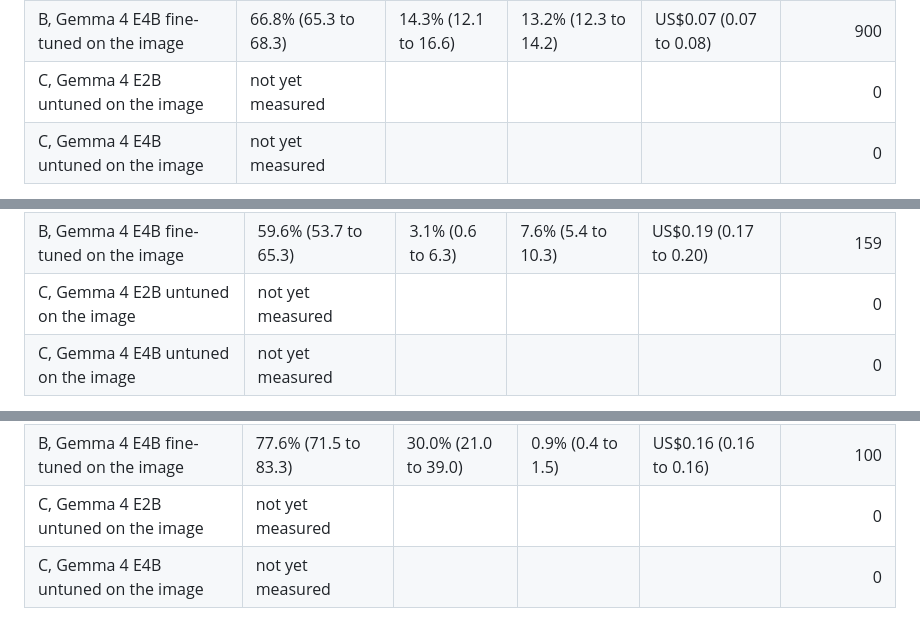
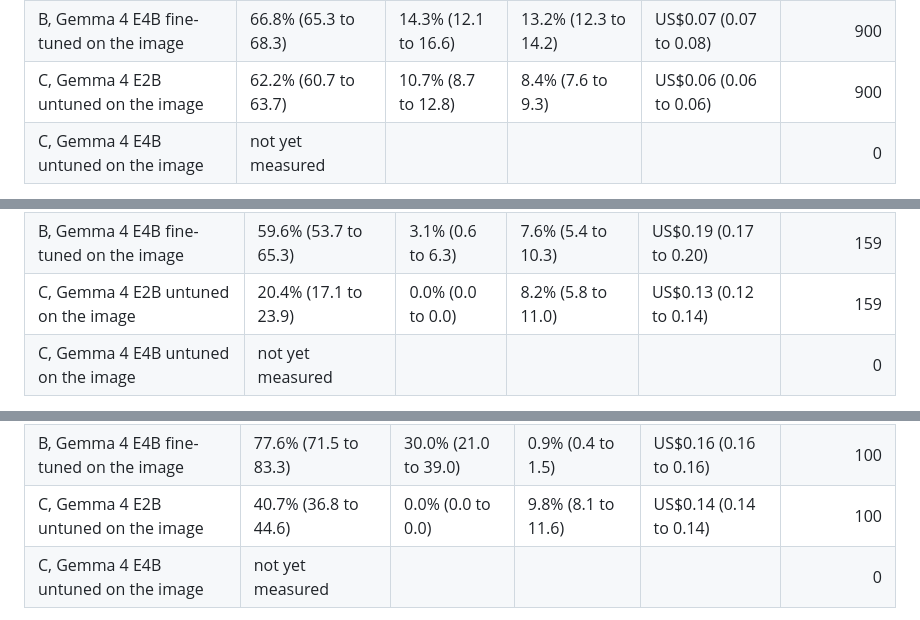
Before and after one commit to Peter-A-P/scanned-form-extraction, a Markdown page: README.md, 3 parts joined by grey strips. Rendered like a GitHub page.

Commit message:
README: the untuned 2B (arm C), from legible report

```diff
--- a/README.md
+++ b/README.md
@@ -31,7 +31,7 @@ Test sets, read once per arm, level 0 unless stated. Field accuracy is VRDU's ow
 | E, OCR plus rules | 14.2% (13.0 to 15.4) | 0.0% (0.0 to 0.0) | 0.2% (0.1 to 0.4) | US$0.02 (0.02 to 0.02) | 900 |
 | B, Gemma 4 E2B fine-tuned on the image | 69.0% (67.2 to 70.7) | 29.6% (26.6 to 32.6) | 5.9% (5.2 to 6.6) | US$0.06 (0.06 to 0.06) | 900 |
 | B, Gemma 4 E4B fine-tuned on the image | 66.8% (65.3 to 68.3) | 14.3% (12.1 to 16.6) | 13.2% (12.3 to 14.2) | US$0.07 (0.07 to 0.08) | 900 |
-| C, Gemma 4 E2B untuned on the image | not yet measured |  |  |  | 0 |
+| C, Gemma 4 E2B untuned on the image | 62.2% (60.7 to 63.7) | 10.7% (8.7 to 12.8) | 8.4% (7.6 to 9.3) | US$0.06 (0.06 to 0.06) | 900 |
 | C, Gemma 4 E4B untuned on the image | not yet measured |  |  |  | 0 |
 
 **DeepForm ad-buy forms, templates never seen in training (headline)**
@@ -46,7 +46,7 @@ Test sets, read once per arm, level 0 unless stated. Field accuracy is VRDU's ow
 | E, OCR plus rules | 13.7% (9.9 to 18.3) | 1.3% (0.0 to 3.1) | 0.8% (0.6 to 1.0) | US$0.05 (0.04 to 0.05) | 159 |
 | B, Gemma 4 E2B fine-tuned on the image | 55.3% (48.5 to 62.0) | 1.3% (0.0 to 3.1) | 8.0% (6.0 to 10.3) | US$0.19 (0.17 to 0.21) | 159 |
 | B, Gemma 4 E4B fine-tuned on the image | 59.6% (53.7 to 65.3) | 3.1% (0.6 to 6.3) | 7.6% (5.4 to 10.3) | US$0.19 (0.17 to 0.20) | 159 |
-| C, Gemma 4 E2B untuned on the image | not yet measured |  |  |  | 0 |
+| C, Gemma 4 E2B untuned on the image | 20.4% (17.1 to 23.9) | 0.0% (0.0 to 0.0) | 8.2% (5.8 to 11.0) | US$0.13 (0.12 to 0.14) | 159 |
 | C, Gemma 4 E4B untuned on the image | not yet measured |  |  |  | 0 |
 
 **CORD receipts, test set**
@@ -61,7 +61,7 @@ Test sets, read once per arm, level 0 unless stated. Field accuracy is VRDU's ow
 | E, OCR plus rules | 15.8% (11.9 to 19.8) | 0.0% (0.0 to 0.0) | 0.8% (0.1 to 1.9) | US$0.09 (0.04 to 0.15) | 100 |
 | B, Gemma 4 E2B fine-tuned on the image | 75.2% (67.9 to 82.0) | 38.0% (29.0 to 48.0) | 1.0% (0.4 to 1.8) | US$0.11 (0.11 to 0.11) | 100 |
 | B, Gemma 4 E4B fine-tuned on the image | 77.6% (71.5 to 83.3) | 30.0% (21.0 to 39.0) | 0.9% (0.4 to 1.5) | US$0.16 (0.16 to 0.16) | 100 |
-| C, Gemma 4 E2B untuned on the image | not yet measured |  |  |  | 0 |
+| C, Gemma 4 E2B untuned on the image | 40.7% (36.8 to 44.6) | 0.0% (0.0 to 0.0) | 9.8% (8.1 to 11.6) | US$0.14 (0.14 to 0.14) | 100 |
 | C, Gemma 4 E4B untuned on the image | not yet measured |  |  |  | 0 |
 
 **NIST tax forms, 500 test faces**
```
Also changed, not shown: other parts of README.md (+4 -4 lines).
